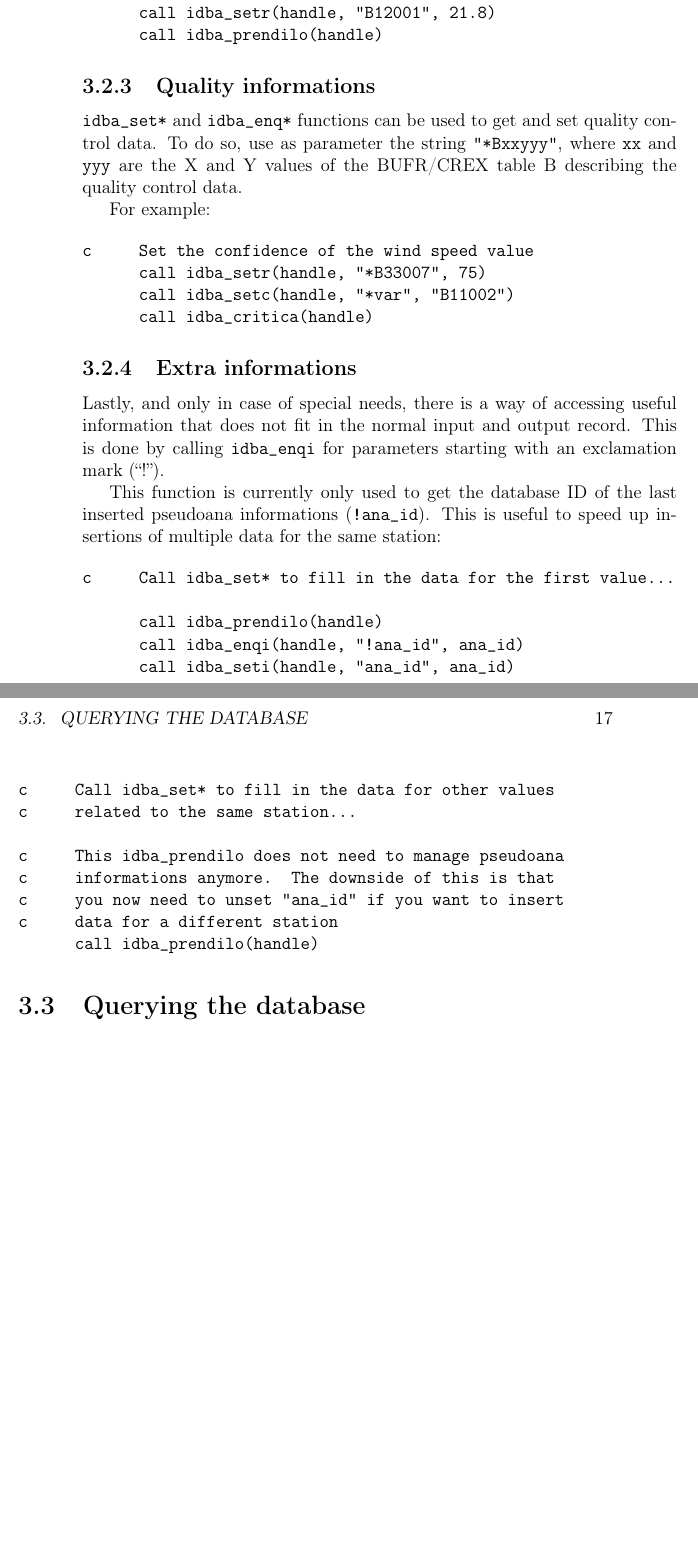
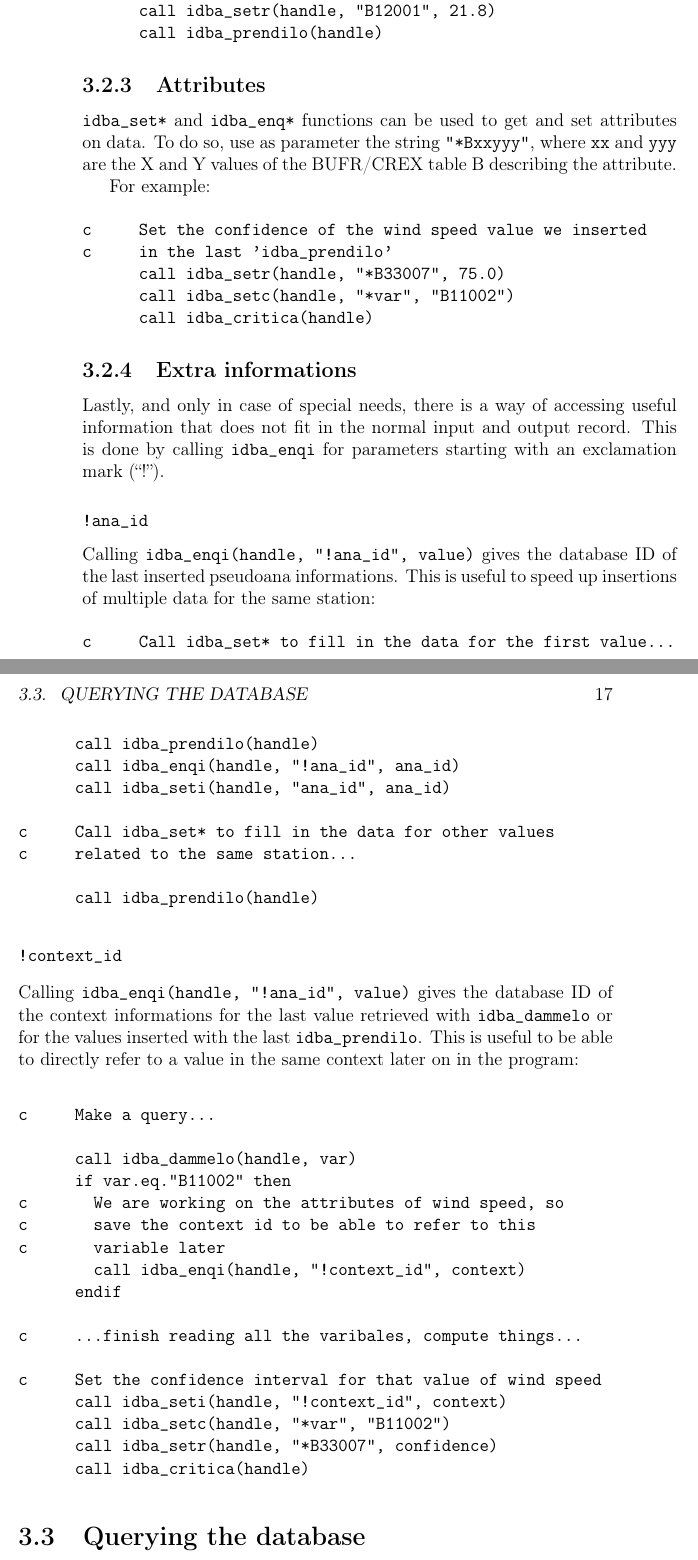
Before and after one commit to ARPA-SIMC/dballe, a LaTeX thesis (doc/fapi.tex): two parts of pages 16 and 17 of 41 before the commit and two parts of pages 16 and 17 of 43 after it, joined at a grey line, cut so that both start at the same text, the shorter picture padded with empty space. Compiled offline with pdfLaTeX.

Commit message:
r7134@viaza:  enrico | 2006-02-05 12:28:49 +0100  Restructured the fortran API attribute handling to fit with the changed way of addressing data
git-svn-id: https://svn.smr.arpa.emr.it/dballe/dballe/trunk@816 5c06e07b-eeef-0310-a3fe-9f68d50baefc

```diff
--- a/doc/fapi.tex
+++ b/doc/fapi.tex
@@ -436,18 +436,19 @@ c     Also set the temperature
 \end{verbatim}
 
 
-\subsection{Quality informations}
+\subsection{Attributes}
 
 {\tt idba\_set*} and {\tt idba\_enq*} functions can be used to get and set
-quality control data.  To do so, use as parameter the string {\tt "*Bxxyyy"},
+attributes on data.  To do so, use as parameter the string {\tt "*Bxxyyy"},
 where {\tt xx} and {\tt yyy} are the X and Y values of the BUFR/CREX table B
-describing the quality control data.
+describing the attribute.
 
 For example:
 
 \begin{verbatim}
-c     Set the confidence of the wind speed value
-      call idba_setr(handle, "*B33007", 75)
+c     Set the confidence of the wind speed value we inserted
+c     in the last 'idba_prendilo'
+      call idba_setr(handle, "*B33007", 75.0)
       call idba_setc(handle, "*var", "B11002")
       call idba_critica(handle)
 \end{verbatim}
@@ -459,8 +460,10 @@ information that does not fit in the normal input and output record.  This is
 done by calling {\tt idba\_enqi} for parameters starting with an exclamation
 mark (``!'').
 
-This function is currently only used to get the database ID of the last
-inserted pseudoana informations ({\tt !ana\_id}).  This is useful to speed up
+\subsubsection{{\tt !ana\_id}}
+
+Calling {\tt idba\_enqi(handle, "!ana\_id", value)} gives the database ID of
+the last inserted pseudoana informations.  This is useful to speed up
 insertions of multiple data for the same station:
 
 \begin{verbatim}
@@ -473,11 +476,37 @@ c     Call idba_set* to fill in the data for the first value...
 c     Call idba_set* to fill in the data for other values
 c     related to the same station...
 
-c     This idba_prendilo does not need to manage pseudoana
-c     informations anymore.  The downside of this is that
-c     you now need to unset "ana_id" if you want to insert
-c     data for a different station
       call idba_prendilo(handle)
+\end{verbatim}
+
+\subsubsection{{\tt !context\_id}}
+
+Calling {\tt idba\_enqi(handle, "!ana\_id", value)} gives the database ID of
+the context informations for the last value retrieved with {\tt idba\_dammelo}
+or for the values inserted with the last {\tt idba\_prendilo}.  This is useful
+to be able to directly refer to a value in the same context later on in the
+program:
+
+% FIXME: put the dammelo in a loop and use a vector for 'context'
+
+\begin{verbatim}
+c     Make a query...
+
+      call idba_dammelo(handle, var)
+      if var.eq."B11002" then
+c       We are working on the attributes of wind speed, so
+c       save the context id to be able to refer to this
+c       variable later
+        call idba_enqi(handle, "!context_id", context)
+      endif
+
+c     ...finish reading all the varibales, compute things...
+
+c     Set the confidence interval for that value of wind speed
+      call idba_seti(handle, "!context_id", context)
+      call idba_setc(handle, "*var", "B11002")
+      call idba_setr(handle, "*B33007", confidence)
+      call idba_critica(handle)
 \end{verbatim}
 
 \section {Querying the database}
```
Also changed, not shown: 6 other files.
